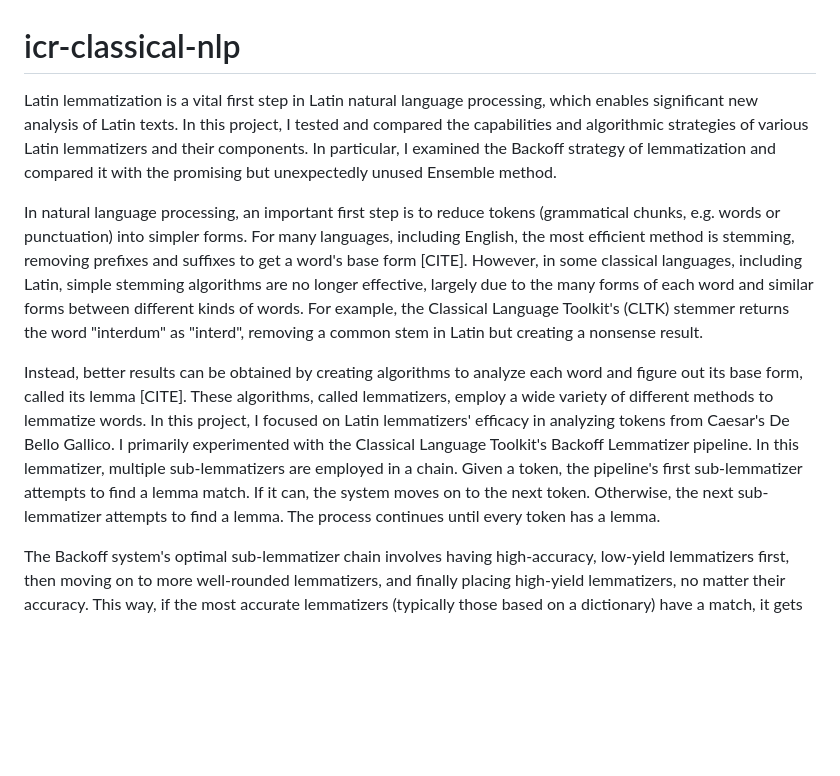
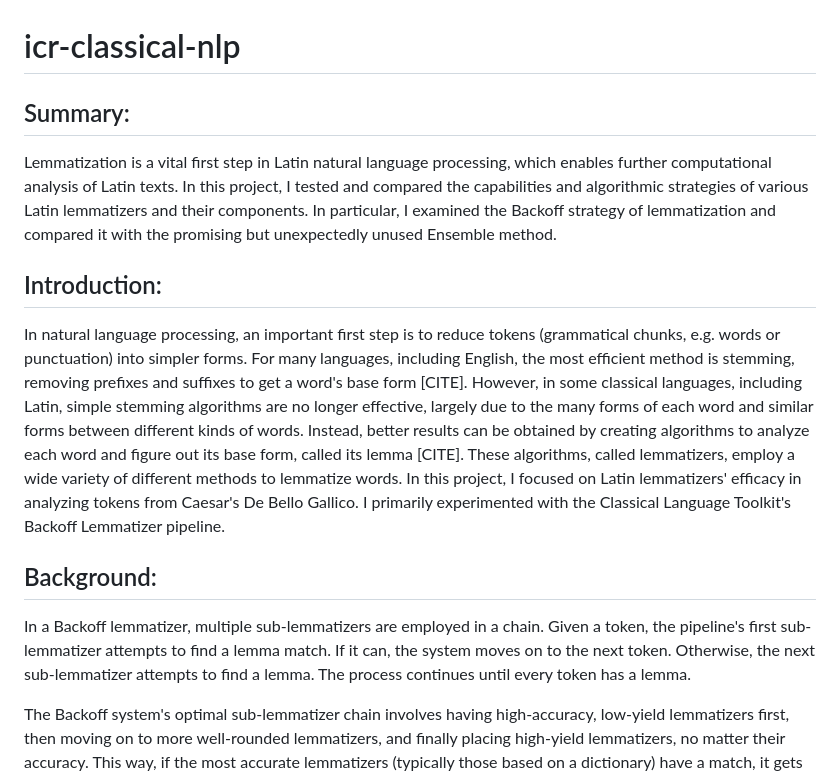
Before and after one commit to jmohta1/icr-classical-nlp, a Markdown page: README.md, the part around the change. Drawn GitHub-style; blank space fills up the shorter version.

```diff
--- a/README.md
+++ b/README.md
@@ -1,10 +1,17 @@
 # icr-classical-nlp
 
-Latin lemmatization is a vital first step in Latin natural language processing, which enables significant new analysis of Latin texts. In this project, I tested and compared the capabilities and algorithmic strategies of various Latin lemmatizers and their components. In particular, I examined the Backoff strategy of lemmatization and compared it with the promising but unexpectedly unused Ensemble method.
+## Summary:
 
-In natural language processing, an important first step is to reduce tokens (grammatical chunks, e.g. words or punctuation) into simpler forms. For many languages, including English, the most efficient method is stemming, removing prefixes and suffixes to get a word's base form [CITE]. However, in some classical languages, including Latin, simple stemming algorithms are no longer effective, largely due to the many forms of each word and similar forms between different kinds of words. For example, the Classical Language Toolkit's (CLTK) stemmer returns the word "interdum" as "interd", removing a common stem in Latin but creating a nonsense result.
+Lemmatization is a vital first step in Latin natural language processing, which enables further computational analysis of Latin texts. In this project, I tested and compared the capabilities and algorithmic strategies of various Latin lemmatizers and their components. In particular, I examined the Backoff strategy of lemmatization and compared it with the promising but unexpectedly unused Ensemble method.
 
-Instead, better results can be obtained by creating algorithms to analyze each word and figure out its base form, called its lemma [CITE]. These algorithms, called lemmatizers, employ a wide variety of different methods to lemmatize words. In this project, I focused on Latin lemmatizers' efficacy in analyzing tokens from Caesar's De Bello Gallico. I primarily experimented with the Classical Language Toolkit's Backoff Lemmatizer pipeline. In this lemmatizer, multiple sub-lemmatizers are employed in a chain. Given a token, the pipeline's first sub-lemmatizer attempts to find a lemma match. If it can, the system moves on to the next token. Otherwise, the next sub-lemmatizer attempts to find a lemma. The process continues until every token has a lemma.
+## Introduction:
+
+In natural language processing, an important first step is to reduce tokens (grammatical chunks, e.g. words or punctuation) into simpler forms. For many languages, including English, the most efficient method is stemming, removing prefixes and suffixes to get a word's base form [CITE]. However, in some classical languages, including Latin, simple stemming algorithms are no longer effective, largely due to the many forms of each word and similar forms between different kinds of words. Instead, better results can be obtained by creating algorithms to analyze each word and figure out its base form, called its lemma [CITE]. These algorithms, called lemmatizers, employ a wide variety of different methods to lemmatize words. In this project, I focused on Latin lemmatizers' efficacy in analyzing tokens from Caesar's De Bello Gallico. I primarily experimented with the Classical Language Toolkit's Backoff Lemmatizer pipeline.
+
+
+## Background:
+
+In a Backoff lemmatizer, multiple sub-lemmatizers are employed in a chain. Given a token, the pipeline's first sub-lemmatizer attempts to find a lemma match. If it can, the system moves on to the next token. Otherwise, the next sub-lemmatizer attempts to find a lemma. The process continues until every token has a lemma.
 
 The Backoff system's optimal sub-lemmatizer chain involves having high-accuracy, low-yield lemmatizers first, then moving on to more well-rounded lemmatizers, and finally placing high-yield lemmatizers, no matter their accuracy. This way, if the most accurate lemmatizers (typically those based on a dictionary) have a match, it gets implemented. If not, the next lemmatizers, more fallible but wider in yield, can search for a lemma that will likely be correct. More often than the others, these lemmatizers are based on some kind of training algorithm [CITE]. Finally, a catch-all sub-lemmatizer will run, ensuring that every word has at least some lemma.
 
```
